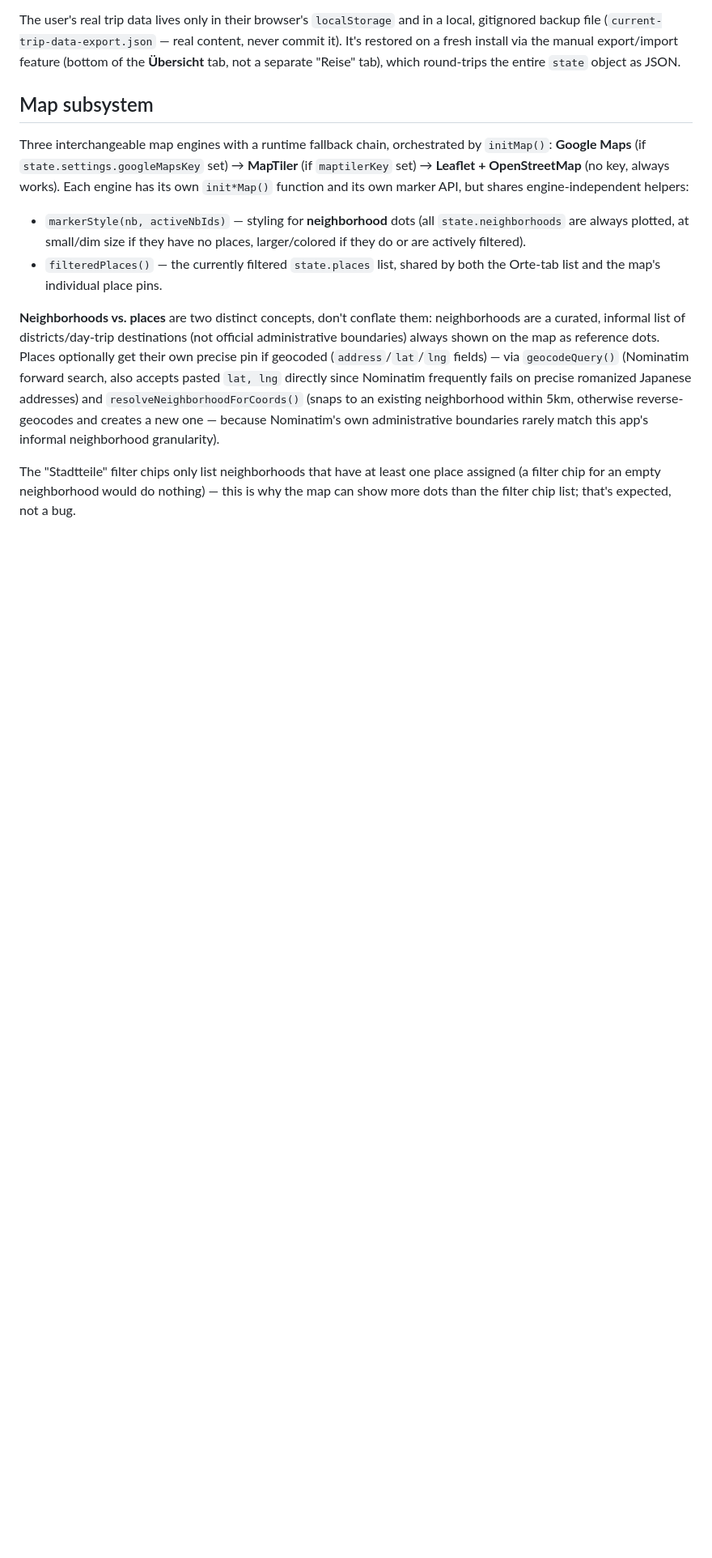
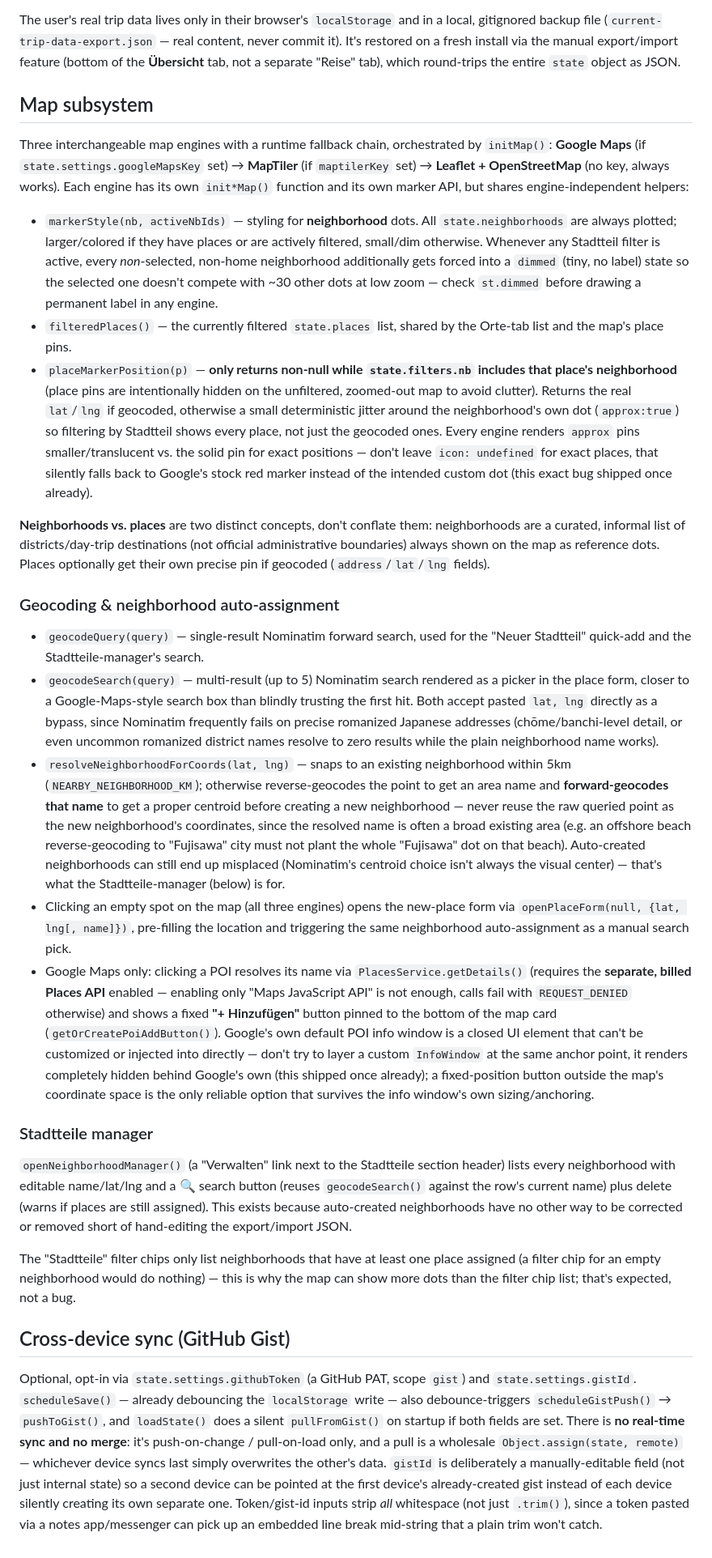
Before and after one commit to Roexx/Japan-Planer, a Markdown page: CLAUDE.md, the part around the change. Shown at 81% size. Drawn GitHub-style; blank space fills up the shorter version.

Commit message:
Update CLAUDE.md with map, geocoding, and sync additions
Documents placeMarkerPosition()'s filter-gated visibility, the
geocodeQuery vs geocodeSearch split, resolveNeighborhoodForCoords'
forward-geocode-the-name fix, the Google POI add-button workaround
(and why a second InfoWindow doesn't work), the Stadtteile manager,
and the new GitHub Gist sync model (push-on-change/pull-on-load,
no merge, manual gistId linking for additional devices).

```diff
--- a/CLAUDE.md
+++ b/CLAUDE.md
@@ -31,9 +31,26 @@ The user's real trip data lives only in their browser's `localStorage` and in a
 
 Three interchangeable map engines with a runtime fallback chain, orchestrated by `initMap()`: **Google Maps** (if `state.settings.googleMapsKey` set) → **MapTiler** (if `maptilerKey` set) → **Leaflet + OpenStreetMap** (no key, always works). Each engine has its own `init*Map()` function and its own marker API, but shares engine-independent helpers:
 
-- `markerStyle(nb, activeNbIds)` — styling for **neighborhood** dots (all `state.neighborhoods` are always plotted, at small/dim size if they have no places, larger/colored if they do or are actively filtered).
-- `filteredPlaces()` — the currently filtered `state.places` list, shared by both the Orte-tab list and the map's individual place pins.
+- `markerStyle(nb, activeNbIds)` — styling for **neighborhood** dots. All `state.neighborhoods` are always plotted; larger/colored if they have places or are actively filtered, small/dim otherwise. Whenever any Stadtteil filter is active, every *non*-selected, non-home neighborhood additionally gets forced into a `dimmed` (tiny, no label) state so the selected one doesn't compete with ~30 other dots at low zoom — check `st.dimmed` before drawing a permanent label in any engine.
+- `filteredPlaces()` — the currently filtered `state.places` list, shared by the Orte-tab list and the map's place pins.
+- `placeMarkerPosition(p)` — **only returns non-null while `state.filters.nb` includes that place's neighborhood** (place pins are intentionally hidden on the unfiltered, zoomed-out map to avoid clutter). Returns the real `lat`/`lng` if geocoded, otherwise a small deterministic jitter around the neighborhood's own dot (`approx:true`) so filtering by Stadtteil shows every place, not just the geocoded ones. Every engine renders `approx` pins smaller/translucent vs. the solid pin for exact positions — don't leave `icon: undefined` for exact places, that silently falls back to Google's stock red marker instead of the intended custom dot (this exact bug shipped once already).
 
-**Neighborhoods vs. places** are two distinct concepts, don't conflate them: neighborhoods are a curated, informal list of districts/day-trip destinations (not official administrative boundaries) always shown on the map as reference dots. Places optionally get their own precise pin if geocoded (`address`/`lat`/`lng` fields) — via `geocodeQuery()` (Nominatim forward search, also accepts pasted `lat, lng` directly since Nominatim frequently fails on precise romanized Japanese addresses) and `resolveNeighborhoodForCoords()` (snaps to an existing neighborhood within 5km, otherwise reverse-geocodes and creates a new one — because Nominatim's own administrative boundaries rarely match this app's informal neighborhood granularity).
+**Neighborhoods vs. places** are two distinct concepts, don't conflate them: neighborhoods are a curated, informal list of districts/day-trip destinations (not official administrative boundaries) always shown on the map as reference dots. Places optionally get their own precise pin if geocoded (`address`/`lat`/`lng` fields).
+
+### Geocoding & neighborhood auto-assignment
+
+- `geocodeQuery(query)` — single-result Nominatim forward search, used for the "Neuer Stadtteil" quick-add and the Stadtteile-manager's search.
+- `geocodeSearch(query)` — multi-result (up to 5) Nominatim search rendered as a picker in the place form, closer to a Google-Maps-style search box than blindly trusting the first hit. Both accept pasted `lat, lng` directly as a bypass, since Nominatim frequently fails on precise romanized Japanese addresses (chōme/banchi-level detail, or even uncommon romanized district names resolve to zero results while the plain neighborhood name works).
+- `resolveNeighborhoodForCoords(lat, lng)` — snaps to an existing neighborhood within 5km (`NEARBY_NEIGHBORHOOD_KM`); otherwise reverse-geocodes the point to get an area name and **forward-geocodes that name** to get a proper centroid before creating a new neighborhood — never reuse the raw queried point as the new neighborhood's coordinates, since the resolved name is often a broad existing area (e.g. an offshore beach reverse-geocoding to "Fujisawa" city must not plant the whole "Fujisawa" dot on that beach). Auto-created neighborhoods can still end up misplaced (Nominatim's centroid choice isn't always the visual center) — that's what the Stadtteile-manager (below) is for.
+- Clicking an empty spot on the map (all three engines) opens the new-place form via `openPlaceForm(null, {lat, lng[, name]})`, pre-filling the location and triggering the same neighborhood auto-assignment as a manual search pick.
+- Google Maps only: clicking a POI resolves its name via `PlacesService.getDetails()` (requires the **separate, billed Places API** enabled — enabling only "Maps JavaScript API" is not enough, calls fail with `REQUEST_DENIED` otherwise) and shows a fixed **"+ Hinzufügen"** button pinned to the bottom of the map card (`getOrCreatePoiAddButton()`). Google's own default POI info window is a closed UI element that can't be customized or injected into directly — don't try to layer a custom `InfoWindow` at the same anchor point, it renders completely hidden behind Google's own (this shipped once already); a fixed-position button outside the map's coordinate space is the only reliable option that survives the info window's own sizing/anchoring.
+
+### Stadtteile manager
+
+`openNeighborhoodManager()` (a "Verwalten" link next to the Stadtteile section header) lists every neighborhood with editable name/lat/lng and a 🔍 search button (reuses `geocodeSearch()` against the row's current name) plus delete (warns if places are still assigned). This exists because auto-created neighborhoods have no other way to be corrected or removed short of hand-editing the export/import JSON.
 
 The "Stadtteile" filter chips only list neighborhoods that have at least one place assigned (a filter chip for an empty neighborhood would do nothing) — this is why the map can show more dots than the filter chip list; that's expected, not a bug.
+
+## Cross-device sync (GitHub Gist)
+
+Optional, opt-in via `state.settings.githubToken` (a GitHub PAT, scope `gist`) and `state.settings.gistId`. `scheduleSave()` — already debouncing the `localStorage` write — also debounce-triggers `scheduleGistPush()` → `pushToGist()`, and `loadState()` does a silent `pullFromGist()` on startup if both fields are set. There is **no real-time sync and no merge**: it's push-on-change / pull-on-load only, and a pull is a wholesale `Object.assign(state, remote)` — whichever device syncs last simply overwrites the other's data. `gistId` is deliberately a manually-editable field (not just internal state) so a second device can be pointed at the first device's already-created gist instead of each device silently creating its own separate one. Token/gist-id inputs strip *all* whitespace (not just `.trim()`), since a token pasted via a notes app/messenger can pick up an embedded line break mid-string that a plain trim won't catch.
```
